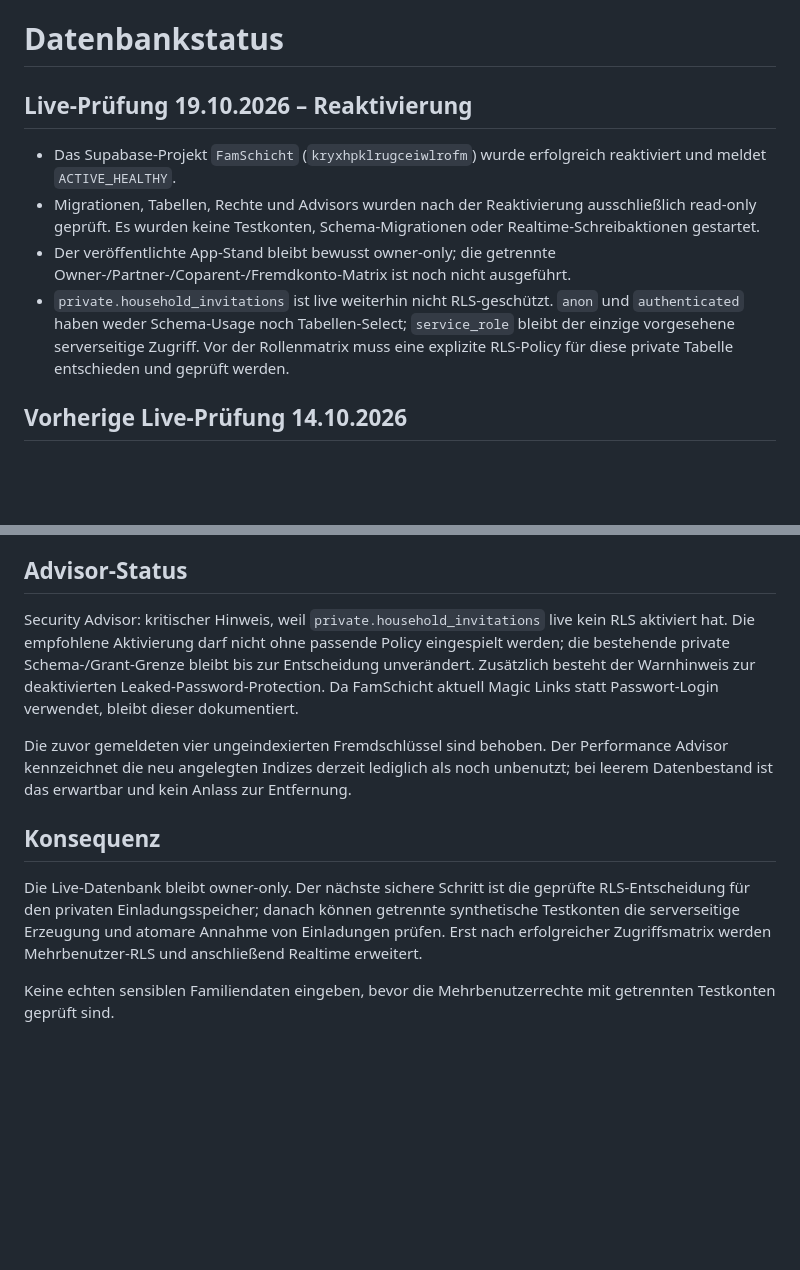
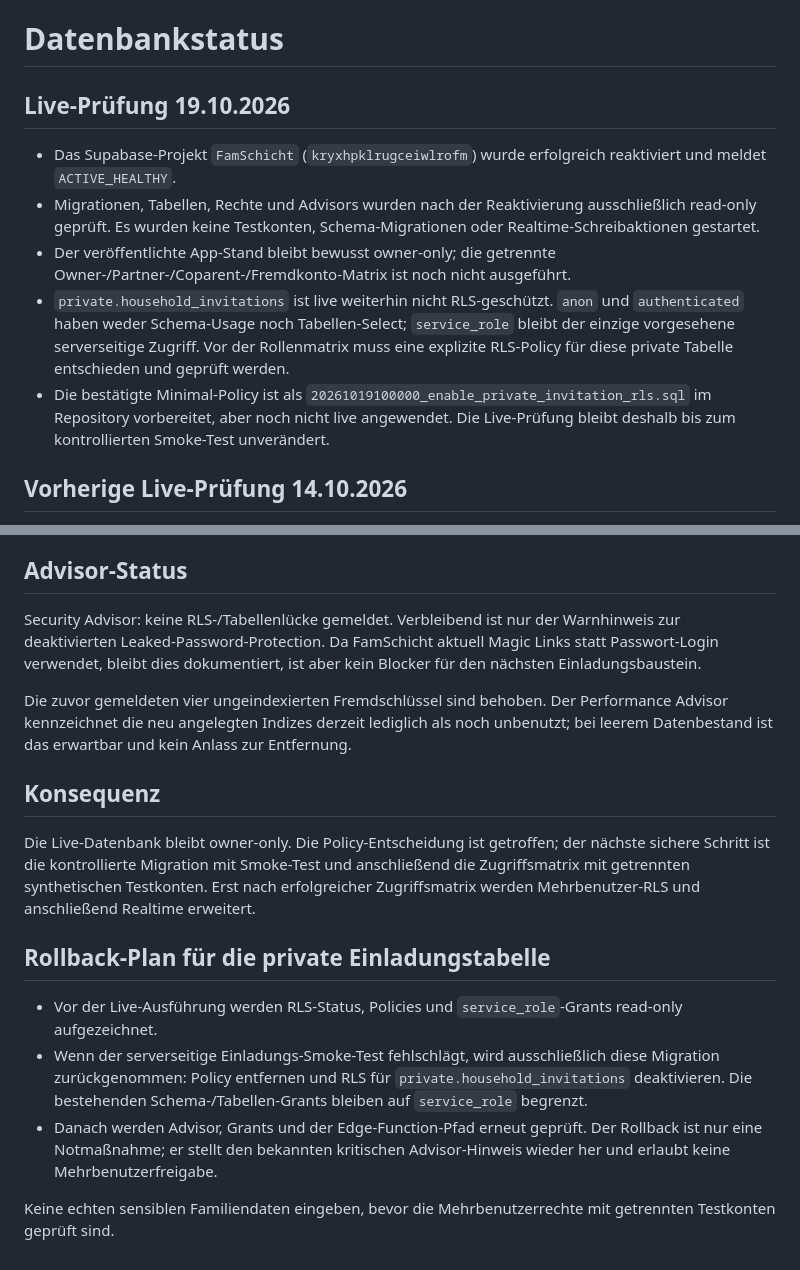
Before and after one commit to bndkxbqf2g-stack/FamSchicht, a Markdown page: docs/DATABASE_STATUS.md, 2 parts joined by grey strips. GitHub-like rendering; blank space fills up the shorter version.

Commit message:
fix: protect private invitation storage with RLS

```diff
--- a/docs/DATABASE_STATUS.md
+++ b/docs/DATABASE_STATUS.md
@@ -1,11 +1,12 @@
 # Datenbankstatus
 
-## Live-Prüfung 19.10.2026 – Reaktivierung
+## Live-Prüfung 19.10.2026
 
 - Das Supabase-Projekt `FamSchicht` (`kryxhpklrugceiwlrofm`) wurde erfolgreich reaktiviert und meldet `ACTIVE_HEALTHY`.
 - Migrationen, Tabellen, Rechte und Advisors wurden nach der Reaktivierung ausschließlich read-only geprüft. Es wurden keine Testkonten, Schema-Migrationen oder Realtime-Schreibaktionen gestartet.
 - Der veröffentlichte App-Stand bleibt bewusst owner-only; die getrennte Owner-/Partner-/Coparent-/Fremdkonto-Matrix ist noch nicht ausgeführt.
 - `private.household_invitations` ist live weiterhin nicht RLS-geschützt. `anon` und `authenticated` haben weder Schema-Usage noch Tabellen-Select; `service_role` bleibt der einzige vorgesehene serverseitige Zugriff. Vor der Rollenmatrix muss eine explizite RLS-Policy für diese private Tabelle entschieden und geprüft werden.
+- Die bestätigte Minimal-Policy ist als `20261019100000_enable_private_invitation_rls.sql` im Repository vorbereitet, aber noch nicht live angewendet. Die Live-Prüfung bleibt deshalb bis zum kontrollierten Smoke-Test unverändert.
 
 ## Vorherige Live-Prüfung 14.10.2026
 
@@ -56,12 +57,18 @@ Damit sind `partner` und `coparent` **noch nicht live freigeschaltet**. Die priv
 
 ## Advisor-Status
 
-Security Advisor: kritischer Hinweis, weil `private.household_invitations` live kein RLS aktiviert hat. Die empfohlene Aktivierung darf nicht ohne passende Policy eingespielt werden; die bestehende private Schema-/Grant-Grenze bleibt bis zur Entscheidung unverändert. Zusätzlich besteht der Warnhinweis zur deaktivierten Leaked-Password-Protection. Da FamSchicht aktuell Magic Links statt Passwort-Login verwendet, bleibt dieser dokumentiert.
+Security Advisor: keine RLS-/Tabellenlücke gemeldet. Verbleibend ist nur der Warnhinweis zur deaktivierten Leaked-Password-Protection. Da FamSchicht aktuell Magic Links statt Passwort-Login verwendet, bleibt dies dokumentiert, ist aber kein Blocker für den nächsten Einladungsbaustein.
 
 Die zuvor gemeldeten vier ungeindexierten Fremdschlüssel sind behoben. Der Performance Advisor kennzeichnet die neu angelegten Indizes derzeit lediglich als noch unbenutzt; bei leerem Datenbestand ist das erwartbar und kein Anlass zur Entfernung.
 
 ## Konsequenz
 
-Die Live-Datenbank bleibt owner-only. Der nächste sichere Schritt ist die geprüfte RLS-Entscheidung für den privaten Einladungsspeicher; danach können getrennte synthetische Testkonten die serverseitige Erzeugung und atomare Annahme von Einladungen prüfen. Erst nach erfolgreicher Zugriffsmatrix werden Mehrbenutzer-RLS und anschließend Realtime erweitert.
+Die Live-Datenbank bleibt owner-only. Die Policy-Entscheidung ist getroffen; der nächste sichere Schritt ist die kontrollierte Migration mit Smoke-Test und anschließend die Zugriffsmatrix mit getrennten synthetischen Testkonten. Erst nach erfolgreicher Zugriffsmatrix werden Mehrbenutzer-RLS und anschließend Realtime erweitert.
+
+## Rollback-Plan für die private Einladungstabelle
+
+- Vor der Live-Ausführung werden RLS-Status, Policies und `service_role`-Grants read-only aufgezeichnet.
+- Wenn der serverseitige Einladungs-Smoke-Test fehlschlägt, wird ausschließlich diese Migration zurückgenommen: Policy entfernen und RLS für `private.household_invitations` deaktivieren. Die bestehenden Schema-/Tabellen-Grants bleiben auf `service_role` begrenzt.
+- Danach werden Advisor, Grants und der Edge-Function-Pfad erneut geprüft. Der Rollback ist nur eine Notmaßnahme; er stellt den bekannten kritischen Advisor-Hinweis wieder her und erlaubt keine Mehrbenutzerfreigabe.
 
 Keine echten sensiblen Familiendaten eingeben, bevor die Mehrbenutzerrechte mit getrennten Testkonten geprüft sind.
```
